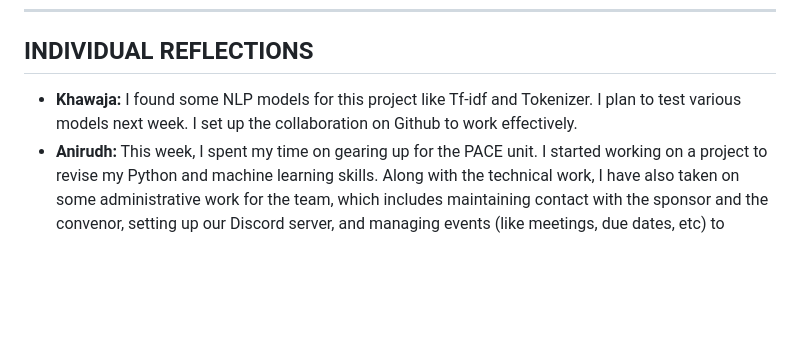
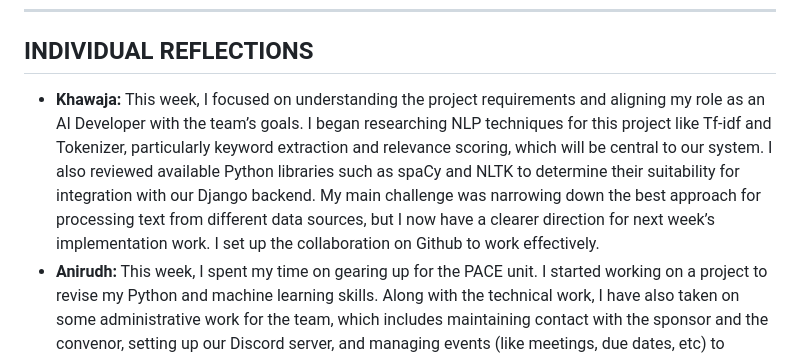
Before and after one commit to yeetward/Social_Listening_Project, a Markdown page: WeeklyReports.md/Week2.md, the part around the change. Drawn GitHub-style; blank space fills up the shorter version.

```diff
--- a/WeeklyReports.md/Week2.md
+++ b/WeeklyReports.md/Week2.md
@@ -63,7 +63,7 @@
 
 ## INDIVIDUAL REFLECTIONS
 
-- **Khawaja:** I found some NLP models for this project like Tf-idf and Tokenizer. I plan to test various models next week. I set up the collaboration on Github to work effectively.
+- **Khawaja:** This week, I focused on understanding the project requirements and aligning my role as an AI Developer with the team’s goals. I began researching NLP techniques for this project like Tf-idf and Tokenizer, particularly keyword extraction and relevance scoring, which will be central to our system. I also reviewed available Python libraries such as spaCy and NLTK to determine their suitability for integration with our Django backend. My main challenge was narrowing down the best approach for processing text from different data sources, but I now have a clearer direction for next week’s implementation work. I set up the collaboration on Github to work effectively.
 - **Anirudh:** This week,  I spent my time on gearing up for the PACE unit. I started working on a project to revise my Python and machine learning skills. Along with the technical work, I have also taken on some administrative work for the team, which includes maintaining contact with the sponsor and the convenor, setting up our Discord server, and managing events (like meetings, due dates, etc) to ensure accountability.
 - **Yousef:** This week was focused on assembling UI/UX reference materials to guide the frontend design and ensure that the application will have an intuitive user experience. Since I've just started, one challenge has been wireframing without knowing the final backend data structure. But I believe I can adapt fairly easily, given the kind of project this is, to whatever the eventual structure turns out to be. I plan to do the first wireframes for the main application page next week and to connect that to the Django backend whenever it's ready.
 - **Eric:** This week I attended the orientation and met with my team and our industry partner for the Robotic Marketer P2 project, which gave me a clearer picture of the work ahead. I also set up my development environment and started learning the necessary skills to get ready for the tasks to come.
```
